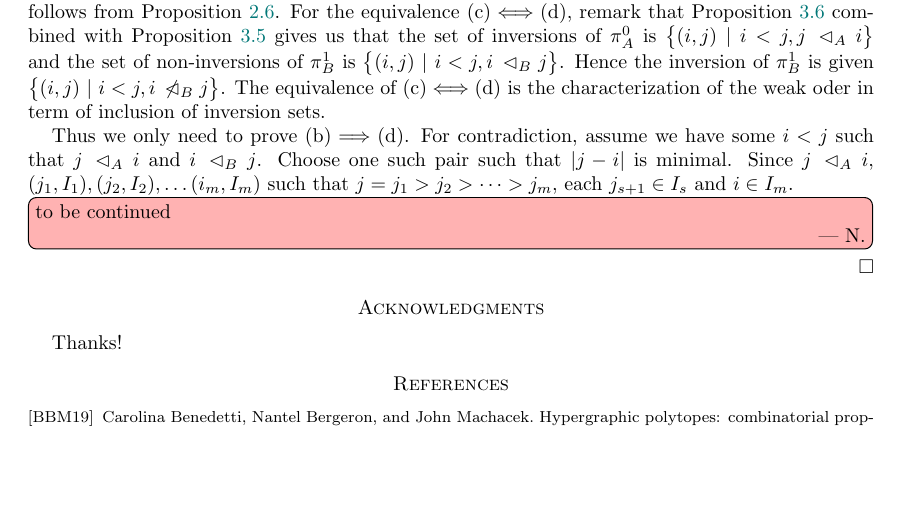
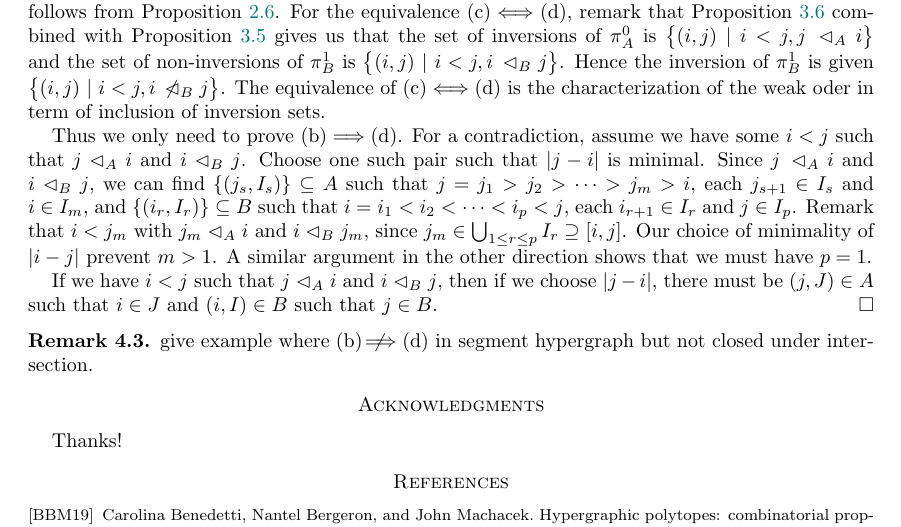
Before and after one commit to nantelbergeron/IntervalHypregraphicalPolytopes, a LaTeX paper (IH_lattices.tex): part of page 7 of 7, cut so that both start at the same text, the shorter picture padded with empty space. Compiled offline with pdfLaTeX.

Commit message:
Lmost done lattice

```diff
--- a/IH_lattices.tex
+++ b/IH_lattices.tex
@@ -621,13 +621,18 @@ For the equivalence (c)$\iff$(d), remark that Proposition~\ref{prop:preimage} co
 is $\big\{(i,j)\ |\  i<j, j\,\less_Ai \big\}$ and the set of non-inversions of $\pi^1_B$ is  $\big\{(i,j)\ |\  i<j, i\,\less_B j \big\}$. Hence the inversion of $\pi^1_B$ is  given $\big\{(i,j)\ |\  i<j, i\,\not\less_B j \big\}$.
 The equivalence of (c)$\iff$(d) is the characterization of the weak oder in term of inclusion of inversion sets.
 
-Thus we only need to prove (b)$\implies$(d). For contradiction, assume we have some $i<j$ such that $j\,\less_Ai$ and  $i \,\less_B j$. Choose one such pair such that $|j-i|$ is minimal.
-Since $j\,\less_Ai$,
-$(j_1,I_{1}), (j_2,I_{2}),\ldots (i_m,I_{m})$ such that $j=j_1>j_2>\cdots>j_m$, each $j_{s+1}\in I_s$ and $i\in I_m$.
-\Nantel{to be continued}
+Thus we only need to prove (b)$\implies$(d). For a contradiction, assume we have some $i<j$ such that $j\less_Ai$ and  $i \less_B j$. Choose one such pair such that $|j-i|$ is minimal.
+Since $j\,\less_A i$ and $i \less_B j$, we can find
+$\{(j_s,I_{s})\}\subseteq A$ such that $j=j_1>j_2>\cdots>j_m>i$, each $j_{s+1}\in I_s$ and $i\in I_m$, and
+$\{(i_r,I_{r})\}\subseteq B$ such that $i=i_1<i_2<\cdots<i_p<j$, each $i_{r+1}\in I_r$ and $j\in I_p$. Remark that $i<j_m$ with $j_m\less_A i$ and $i\less_B j_m$, since $j_m\in \bigcup_{1\le r\le p}I_r\supseteq [i,j]$.
+Our choice of minimality of $|i-j|$ prevent $m>1$. A similar argument in the other direction shows that we must have $p=1$.
 
+If we have $i<j$ such that $j\less_Ai$ and  $i \less_B j$, then if we choose $|j-i|$, there must be $(j,J)\in A$ such that $i\in J$ and $(i,I)\in B$ such that $j\in B$.
 \end{proof}
 
+
+\begin{remark} give example where (b)$\,\,\,\not\!\!\!\!\implies$(d) in segment hypergraph but not closed under intersection.
+\end{remark}
 %%%%%%%%%%%%%%%%%%%%%%%%%%%%%%%%%%%%%%
 %%%%%%%%%%%%%%%%%%%%%%%%%%%%%%%%%%%%%%
 %%%%%%%%%%%%%%%%%%%%%%%%%%%%%%%%%%%%%%
```
